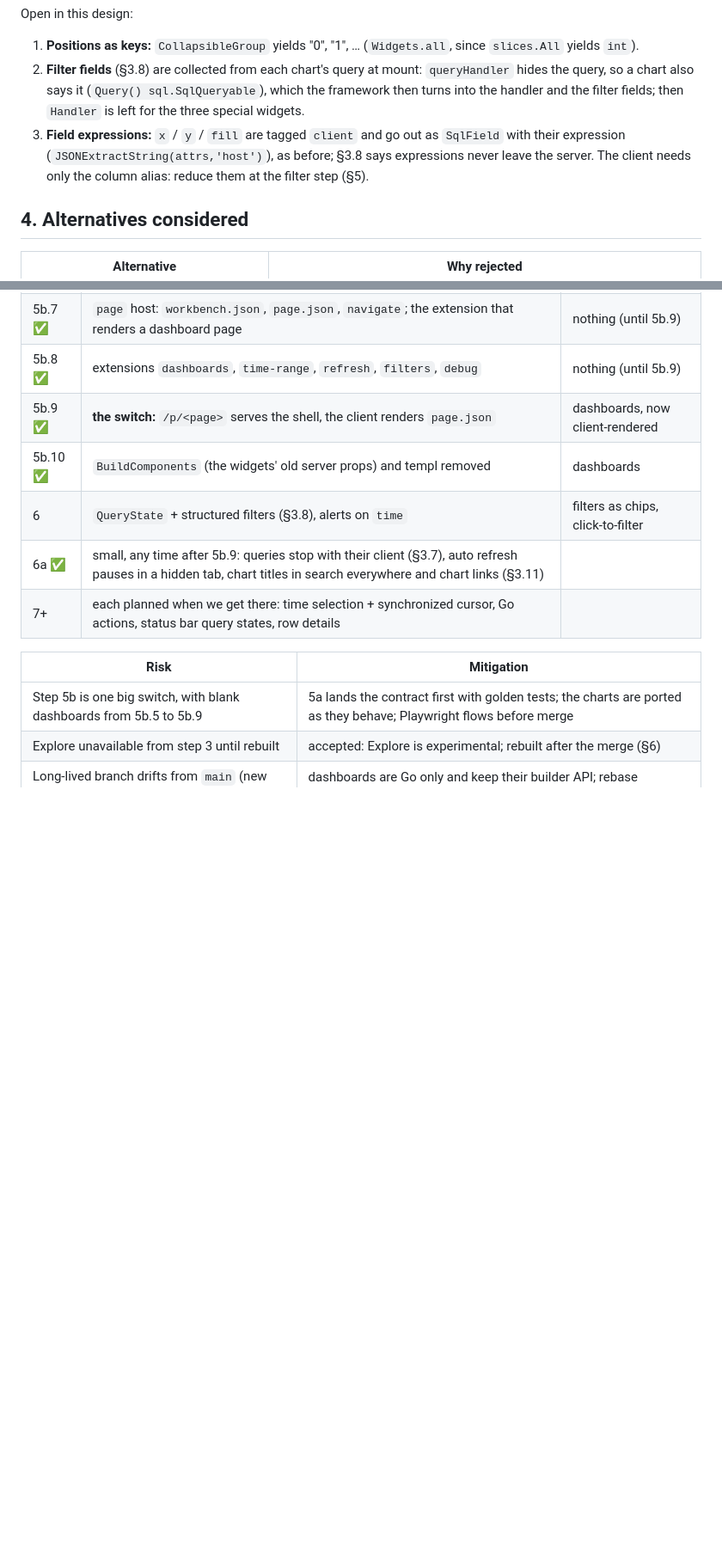
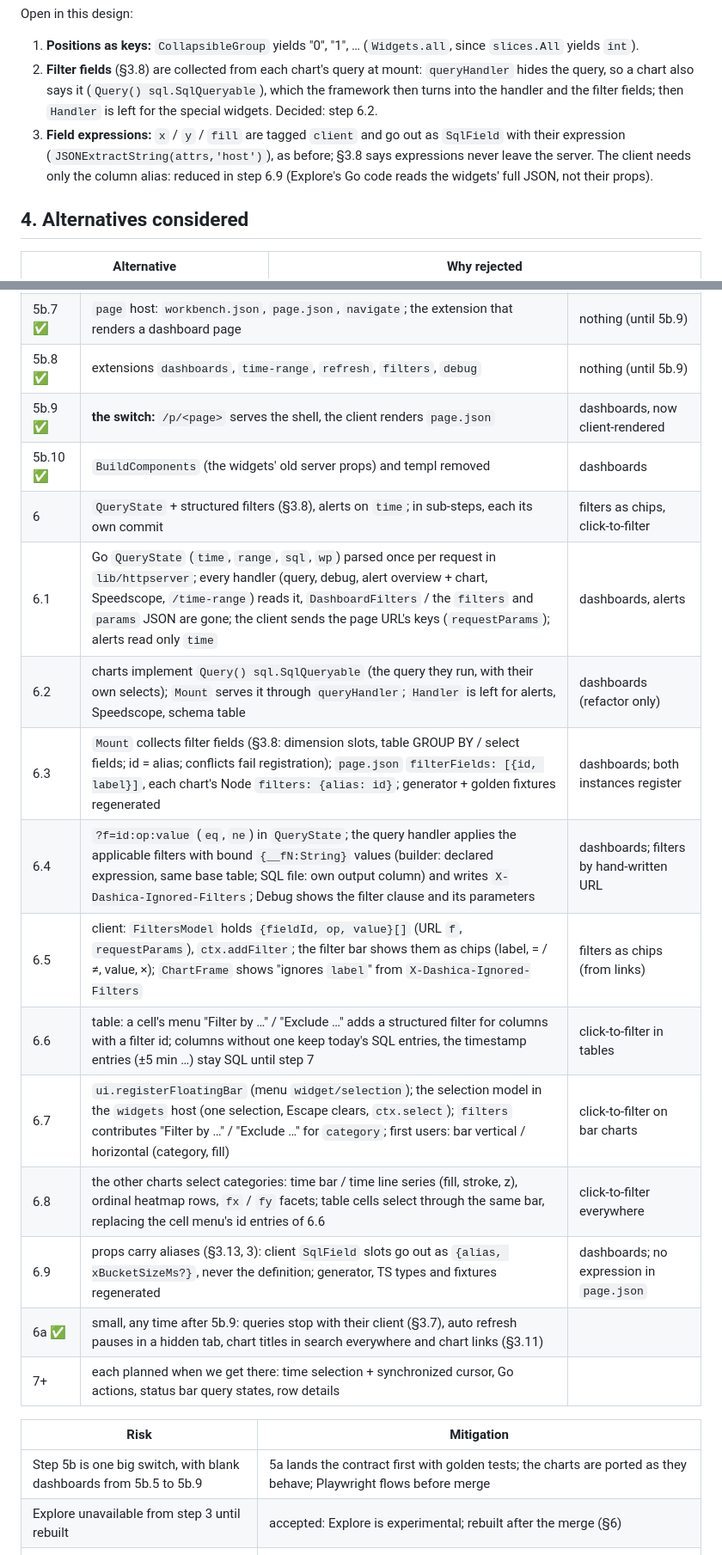
Before and after one commit to sandstorm/dashica, a Markdown page: docs/2026-10-28-workbench.md, 2 parts joined by grey strips. Shown at 86% size. Drawn GitHub-style; blank space fills up the shorter version.

```diff
--- a/docs/2026-10-28-workbench.md
+++ b/docs/2026-10-28-workbench.md
@@ -562,10 +585,10 @@ Open in this design:
 1. **Positions as keys:** `CollapsibleGroup` yields "0", "1", … (`Widgets.all`, since `slices.All` yields `int`).
 2. **Filter fields** (§3.8) are collected from each chart's query at mount: `queryHandler` hides the query, so a chart
    also says it (`Query() sql.SqlQueryable`), which the framework then turns into the handler and the filter fields;
-   then `Handler` is left for the three special widgets.
+   then `Handler` is left for the special widgets. Decided: step 6.2.
 3. **Field expressions:** `x` / `y` / `fill` are tagged `client` and go out as `SqlField` with their expression
    (`JSONExtractString(attrs,'host')`), as before; §3.8 says expressions never leave the server. The client needs
-   only the column alias: reduce them at the filter step (§5).
+   only the column alias: reduced in step 6.9 (Explore's Go code reads the widgets' full JSON, not their props).
 
 ## 4. Alternatives considered
 
@@ -630,7 +658,16 @@ each, until `rg -i 'deprecated:? \(workbench\)'` is empty. `/explore` shows "Exp
 | 5b.8 ✅ | extensions `dashboards`, `time-range`, `refresh`, `filters`, `debug` | nothing (until 5b.9) |
 | 5b.9 ✅ | **the switch:** `/p/<page>` serves the shell, the client renders `page.json` | dashboards, now client-rendered |
 | 5b.10 ✅ | `BuildComponents` (the widgets' old server props) and templ removed | dashboards |
-| 6 | `QueryState` + structured filters (§3.8), alerts on `time` | filters as chips, click-to-filter |
+| 6 | `QueryState` + structured filters (§3.8), alerts on `time`; in sub-steps, each its own commit | filters as chips, click-to-filter |
+| 6.1 | Go `QueryState` (`time`, `range`, `sql`, `wp`) parsed once per request in `lib/httpserver`; every handler (query, debug, alert overview + chart, Speedscope, `/time-range`) reads it, `DashboardFilters` / the `filters` and `params` JSON are gone; the client sends the page URL's keys (`requestParams`); alerts read only `time` | dashboards, alerts |
+| 6.2 | charts implement `Query() sql.SqlQueryable` (the query they run, with their own selects); `Mount` serves it through `queryHandler`; `Handler` is left for alerts, Speedscope, schema table | dashboards (refactor only) |
+| 6.3 | `Mount` collects filter fields (§3.8: dimension slots, table GROUP BY / select fields; id = alias; conflicts fail registration); `page.json` `filterFields: [{id, label}]`, each chart's Node `filters: {alias: id}`; generator + golden fixtures regenerated | dashboards; both instances register |
+| 6.4 | `?f=id:op:value` (`eq`, `ne`) in `QueryState`; the query handler applies the applicable filters with bound `{__fN:String}` values (builder: declared expression, same base table; SQL file: own output column) and writes `X-Dashica-Ignored-Filters`; Debug shows the filter clause and its parameters | dashboards; filters by hand-written URL |
+| 6.5 | client: `FiltersModel` holds `{fieldId, op, value}[]` (URL `f`, `requestParams`), `ctx.addFilter`; the filter bar shows them as chips (label, = / ≠, value, ×); `ChartFrame` shows "ignores `label`" from `X-Dashica-Ignored-Filters` | filters as chips (from links) |
+| 6.6 | table: a cell's menu "Filter by …" / "Exclude …" adds a structured filter for columns with a filter id; columns without one keep today's SQL entries, the timestamp entries (±5 min …) stay SQL until step 7 | click-to-filter in tables |
+| 6.7 | `ui.registerFloatingBar` (menu `widget/selection`); the selection model in the `widgets` host (one selection, Escape clears, `ctx.select`); `filters` contributes "Filter by …" / "Exclude …" for `category`; first users: bar vertical / horizontal (category, fill) | click-to-filter on bar charts |
+| 6.8 | the other charts select categories: time bar / time line series (fill, stroke, z), ordinal heatmap rows, `fx` / `fy` facets; table cells select through the same bar, replacing the cell menu's id entries of 6.6 | click-to-filter everywhere |
+| 6.9 | props carry aliases (§3.13, 3): client `SqlField` slots go out as `{alias, xBucketSizeMs?}`, never the definition; generator, TS types and fixtures regenerated | dashboards; no expression in `page.json` |
 | 6a ✅ | small, any time after 5b.9: queries stop with their client (§3.7), auto refresh pauses in a hidden tab, chart titles in search everywhere and chart links (§3.11) | |
 | 7+ | each planned when we get there: time selection + synchronized cursor, Go actions, status bar query states, row details | |
 
```
Also changed, not shown: other parts of docs/2026-10-28-workbench.md (+51 -21 lines).
